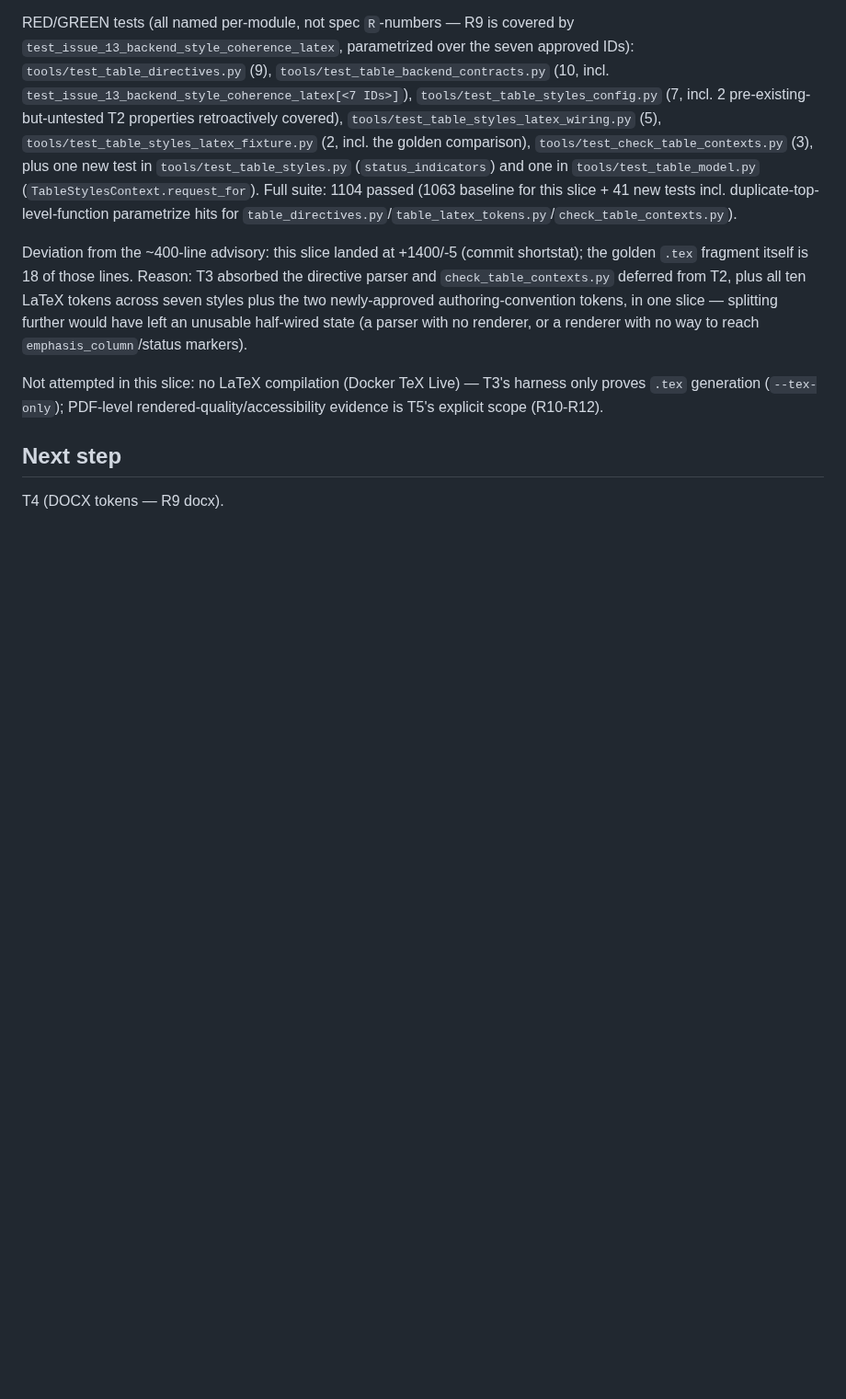
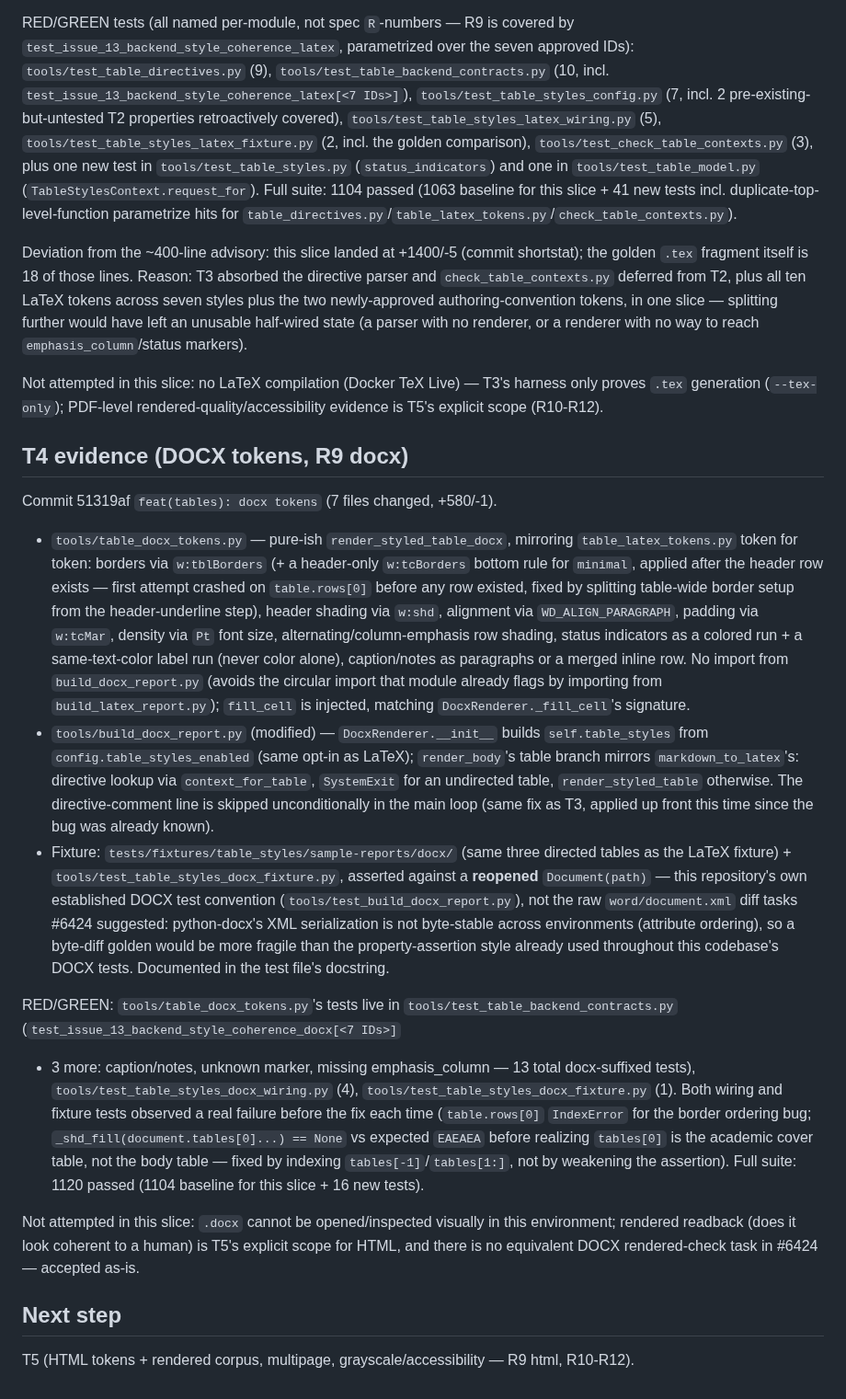
Before and after one commit to AlejandroTatum/academic-report-automation, a Markdown page: odd/tasks/contextual-table-styles.md, the part around one of its changes. Shown at 92% size. GitHub-like rendering; blank space fills up the shorter version.

Commit message:
docs(odd): record T4 docx tokens evidence

```diff
--- a/odd/tasks/contextual-table-styles.md
+++ b/odd/tasks/contextual-table-styles.md
@@ -236,5 +236,59 @@ Not attempted in this slice: no LaTeX compilation (Docker TeX Live) —
 T3's harness only proves `.tex` generation (`--tex-only`); PDF-level
 rendered-quality/accessibility evidence is T5's explicit scope (R10-R12).
 
+## T4 evidence (DOCX tokens, R9 docx)
+
+Commit 51319af `feat(tables): docx tokens` (7 files changed, +580/-1).
+
+- `tools/table_docx_tokens.py` — pure-ish `render_styled_table_docx`,
+  mirroring `table_latex_tokens.py` token for token: borders via
+  `w:tblBorders` (+ a header-only `w:tcBorders` bottom rule for `minimal`,
+  applied after the header row exists — first attempt crashed on
+  `table.rows[0]` before any row existed, fixed by splitting table-wide
+  border setup from the header-underline step), header shading via
+  `w:shd`, alignment via `WD_ALIGN_PARAGRAPH`, padding via `w:tcMar`,
+  density via `Pt` font size, alternating/column-emphasis row shading,
+  status indicators as a colored run + a same-text-color label run (never
+  color alone), caption/notes as paragraphs or a merged inline row. No
+  import from `build_docx_report.py` (avoids the circular import that
+  module already flags by importing from `build_latex_report.py`);
+  `fill_cell` is injected, matching `DocxRenderer._fill_cell`'s signature.
+- `tools/build_docx_report.py` (modified) — `DocxRenderer.__init__` builds
+  `self.table_styles` from `config.table_styles_enabled` (same opt-in as
+  LaTeX); `render_body`'s table branch mirrors `markdown_to_latex`'s:
+  directive lookup via `context_for_table`, `SystemExit` for an undirected
+  table, `render_styled_table` otherwise. The directive-comment line is
+  skipped unconditionally in the main loop (same fix as T3, applied
+  up front this time since the bug was already known).
+- Fixture: `tests/fixtures/table_styles/sample-reports/docx/` (same three
+  directed tables as the LaTeX fixture) +
+  `tools/test_table_styles_docx_fixture.py`, asserted against a **reopened**
+  `Document(path)` — this repository's own established DOCX test
+  convention (`tools/test_build_docx_report.py`), not the raw
+  `word/document.xml` diff tasks #6424 suggested: python-docx's XML
+  serialization is not byte-stable across environments (attribute
+  ordering), so a byte-diff golden would be more fragile than the
+  property-assertion style already used throughout this codebase's DOCX
+  tests. Documented in the test file's docstring.
+
+RED/GREEN: `tools/table_docx_tokens.py`'s tests live in
+`tools/test_table_backend_contracts.py` (`test_issue_13_backend_style_coherence_docx[<7 IDs>]`
++ 3 more: caption/notes, unknown marker, missing emphasis_column — 13
+total docx-suffixed tests), `tools/test_table_styles_docx_wiring.py` (4),
+`tools/test_table_styles_docx_fixture.py` (1). Both wiring and fixture
+tests observed a real failure before the fix each time (`table.rows[0]`
+`IndexError` for the border ordering bug;
+`_shd_fill(document.tables[0]...) == None` vs expected `EAEAEA` before
+realizing `tables[0]` is the academic cover table, not the body table —
+fixed by indexing `tables[-1]`/`tables[1:]`, not by weakening the
+assertion). Full suite: 1120 passed (1104 baseline for this slice + 16
+new tests).
+
+Not attempted in this slice: `.docx` cannot be opened/inspected visually
+in this environment; rendered readback (does it look coherent to a human)
+is T5's explicit scope for HTML, and there is no equivalent DOCX
+rendered-check task in #6424 — accepted as-is.
+
 ## Next step
-T4 (DOCX tokens — R9 docx).
+T5 (HTML tokens + rendered corpus, multipage, grayscale/accessibility —
+R9 html, R10-R12).
```
Also changed, not shown: other parts of odd/tasks/contextual-table-styles.md (+1 -1 lines).
